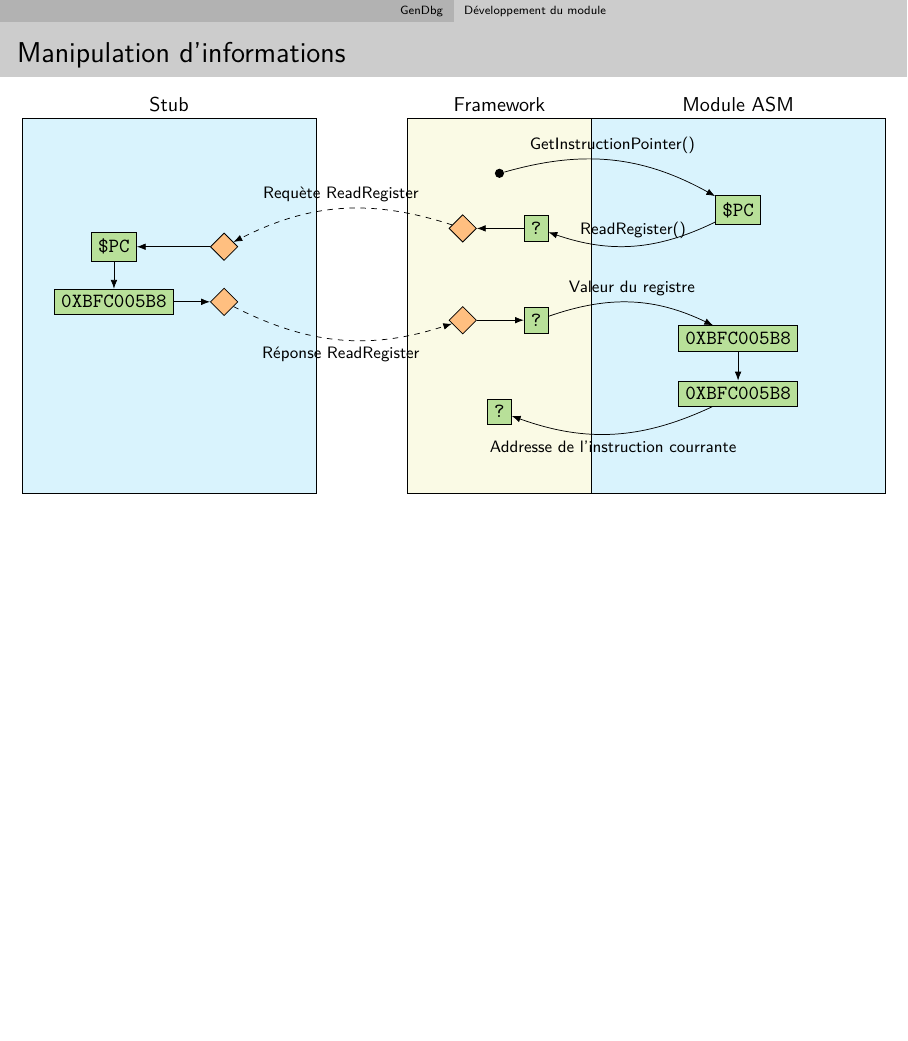
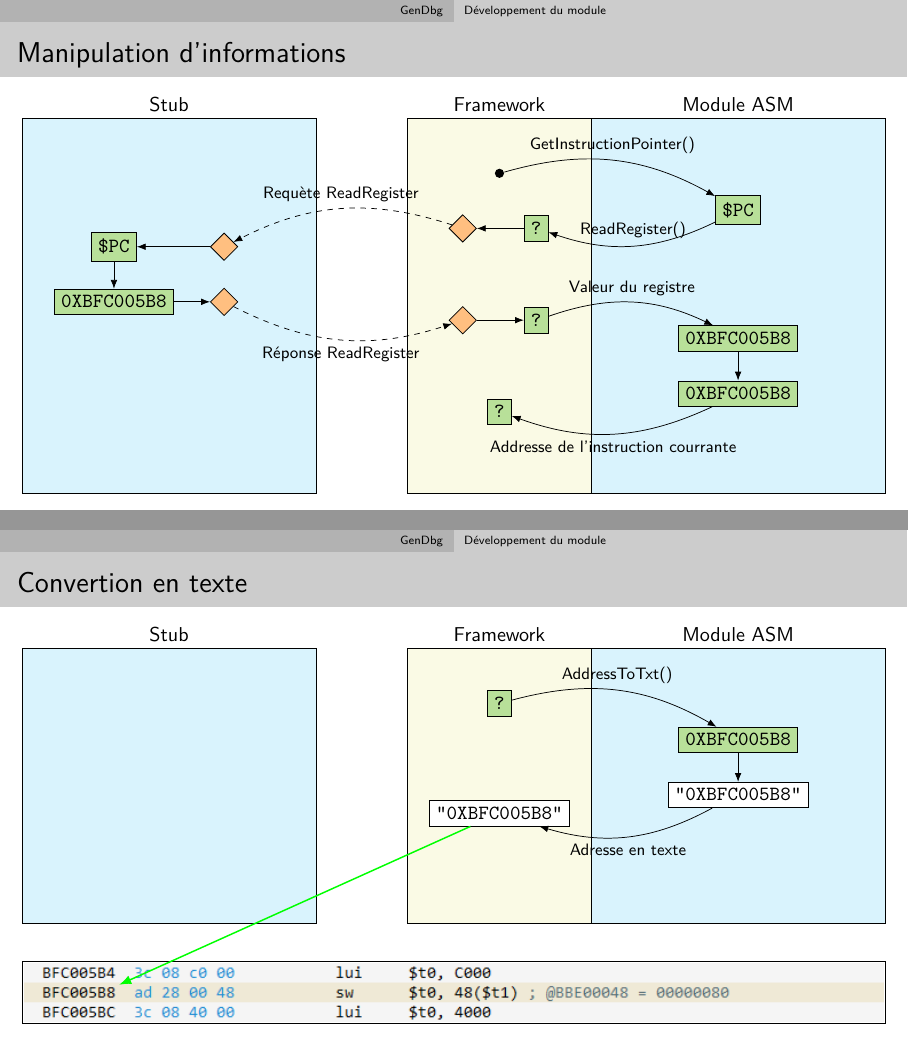
Before and after one commit to pinam45/UTBM_ST40_Rapport_de_stage_DGA, LaTeX slides (PRESENTATION_DGA.tex, which reads figures/uncover_slide_GenDbg_sequence_AddressToTxt.tex): page 36 of 36 before the commit and pages 36 and 41 of 41 after it, the two joined at a grey line, the shorter picture padded with empty space. Compiled offline with XeLaTeX.

Commit message:
PRESENTATION_DGA: GenDbg / Développement du module / Convertion en texte

```diff
--- a/PRESENTATION_DGA.tex
+++ b/PRESENTATION_DGA.tex
@@ -214,4 +214,8 @@
 				\frametitle{Manipulation d'informations}
 				\centering\resizebox{\textwidth}{!}{\import{figures/}{uncover_slide_GenDbg_sequence_GetInstructionPointer.tex}}
 			\end{frame}
+			\begin{frame}
+				\frametitle{Convertion en texte}
+				\centering\resizebox{\textwidth}{!}{\import{figures/}{uncover_slide_GenDbg_sequence_AddressToTxt}}
+			\end{frame}
 \end{document}
--- /dev/null
+++ b/figures/uncover_slide_GenDbg_sequence_AddressToTxt.tex
@@ -0,0 +1,111 @@
+%!TEX program = xelatex
+\documentclass[11pt,class=book]{standalone}
+\input{figures_packages}
+\input{figures_common}
+
+\begin{document}
+	\pgfmathsetmacro\zoneheight{150}%
+	\pgfmathsetmacro\stubwidth{160}%
+	\pgfmathsetmacro\stubsep{50}%
+	\pgfmathsetmacro\frameworkwidth{100}%
+	\pgfmathsetmacro\asmmodulewidth{160}%
+	\pgfmathsetmacro\frameworkdoublexshift{20}%
+	\pgfmathsetmacro\stubdoublexshift{30}%
+	\pgfmathsetmacro\bendvalue{22.5}%
+
+	\begin{tikzpicture}[x=1pt,y=1pt,>=Latex]
+		\tikzstyle{zone}=[
+			draw,
+			rectangle,
+			fill=white,
+			minimum height=\zoneheight,
+			anchor=north west
+		]
+		\tikzstyle{info}=[
+			draw,
+			rectangle,
+			font=\tt,
+			fill=color2
+		]
+		\tikzstyle{info2}=[
+			draw,
+			rectangle,
+			font=\tt,
+			fill=white
+		]
+		\tikzstyle{infobox}=[
+			draw,
+			diamond,
+			inner sep=0,
+			minimum width=15,
+			minimum height=15,
+			fill=color3
+		]
+		\tikzstyle{label}=[
+			font=\footnotesize
+		]
+
+		%---------------------------------
+		% Stub
+		\node[
+			zone,
+			minimum width=\stubwidth,
+			fill=color1!30
+		] (stub) at (0,0) {};
+		\node[anchor=south] (stubtxt) at (stub.north) {Stub};
+
+		%---------------------------------
+		% Framework
+		\node[
+			zone,
+			minimum width=\frameworkwidth,
+			fill=bg_color
+		] (framework) at (\stubwidth+\stubsep,0) {};
+		\node[anchor=south] (frameworktxt) at (framework.north) {Framework};
+
+		%---------------------------------
+		% Module ASM
+		\node[
+			zone,
+			minimum width=\asmmodulewidth,
+			fill=color1!30
+		] (asmmodule) at (\stubwidth+\stubsep+\frameworkwidth,0) {};
+		\node[anchor=south] (asmmoduletxt) at (asmmodule.north) {Module ASM};
+
+		%---------------------------------
+		% Start
+		\node[info,yshift=-30] (start) at (framework.north) {?};
+
+		\pause
+		\pgfmathsetmacro\yshift{-50}%
+		\node[info,yshift=\yshift] (i1) at (asmmodule.north) {0XBFC005B8};
+		\draw[->] (start) to [bend left=\bendvalue]
+			node[label,above] {AddressToTxt()}
+		(i1);
+
+		\pause
+		\pgfmathsetmacro\yshift{\yshift-30}
+		\node[info2,yshift=\yshift] (i2) at (asmmodule.north) {"0XBFC005B8"};
+		\draw[->] (i1) to (i2);
+
+		\pause
+		\pgfmathsetmacro\yshift{\yshift-10}
+		\node[info2,yshift=\yshift] (i3) at (framework.north) {"0XBFC005B8"};
+		\draw[->] (i2) to [bend left=\bendvalue]
+			node[label,below] {Adresse en texte}
+		(i3);
+
+		\pause
+		%---------------------------------
+		% Image
+		\node[
+			draw,
+			anchor=north west,
+			yshift=-20,
+			text width=\stubwidth+\stubsep+\frameworkwidth+\asmmodulewidth-2,
+			inner sep=1
+		] (img) at (stub.south west) {\includegraphics[width=1\textwidth]{GenDbg_GUI_Qt_Vue_code_Instruction_ecriture_memoire}};
+
+		\draw[->,thick,green] (i3) -- ($(img.north west)+(53,-13)$);
+	\end{tikzpicture}
+\end{document}
```
Also changed, not shown: figures/slide_GenDbg_sequence_AddressToTxt.tex (added, +107 -0 lines), figures/GenDbg_GUI_Qt_Vue_code_Instruction_ecriture_memoire.png (added).
